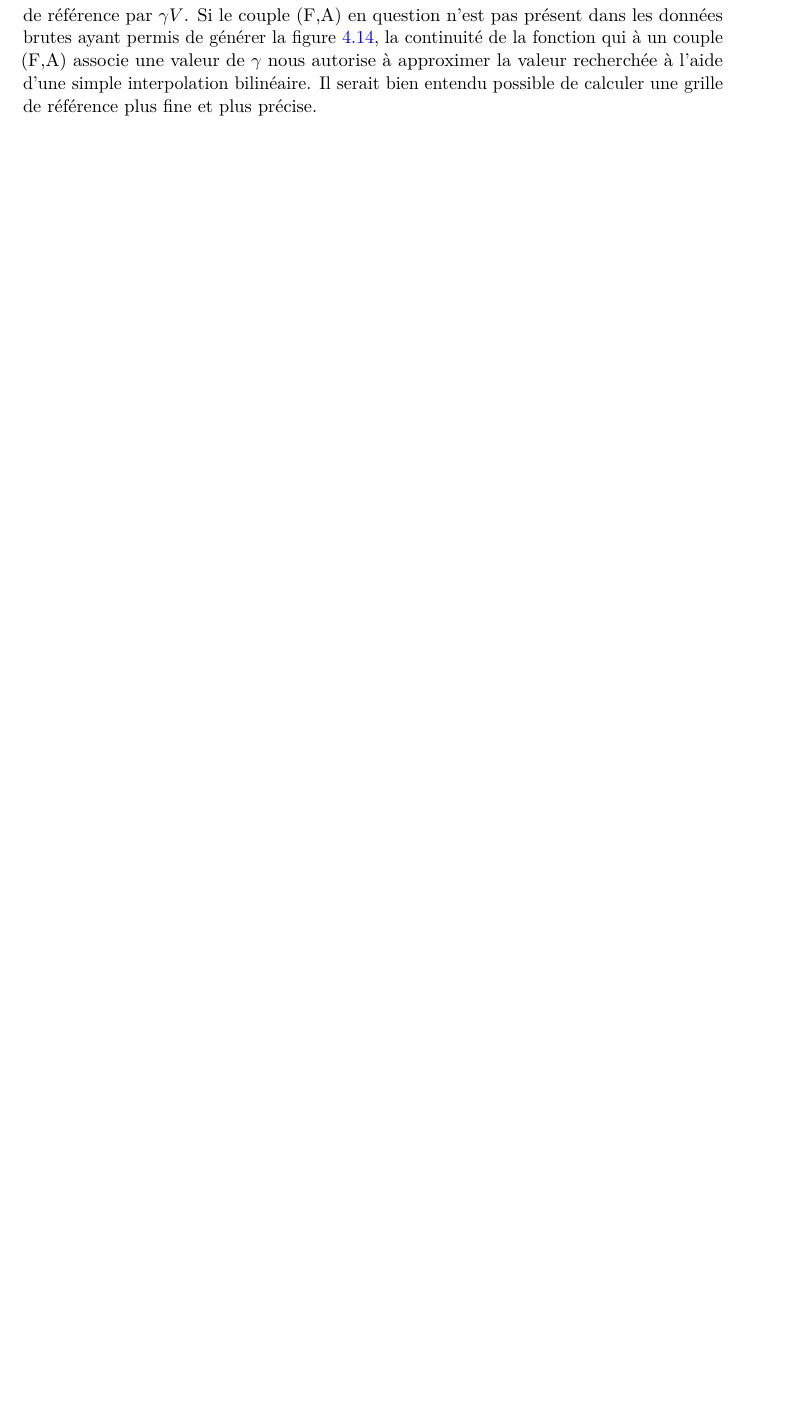
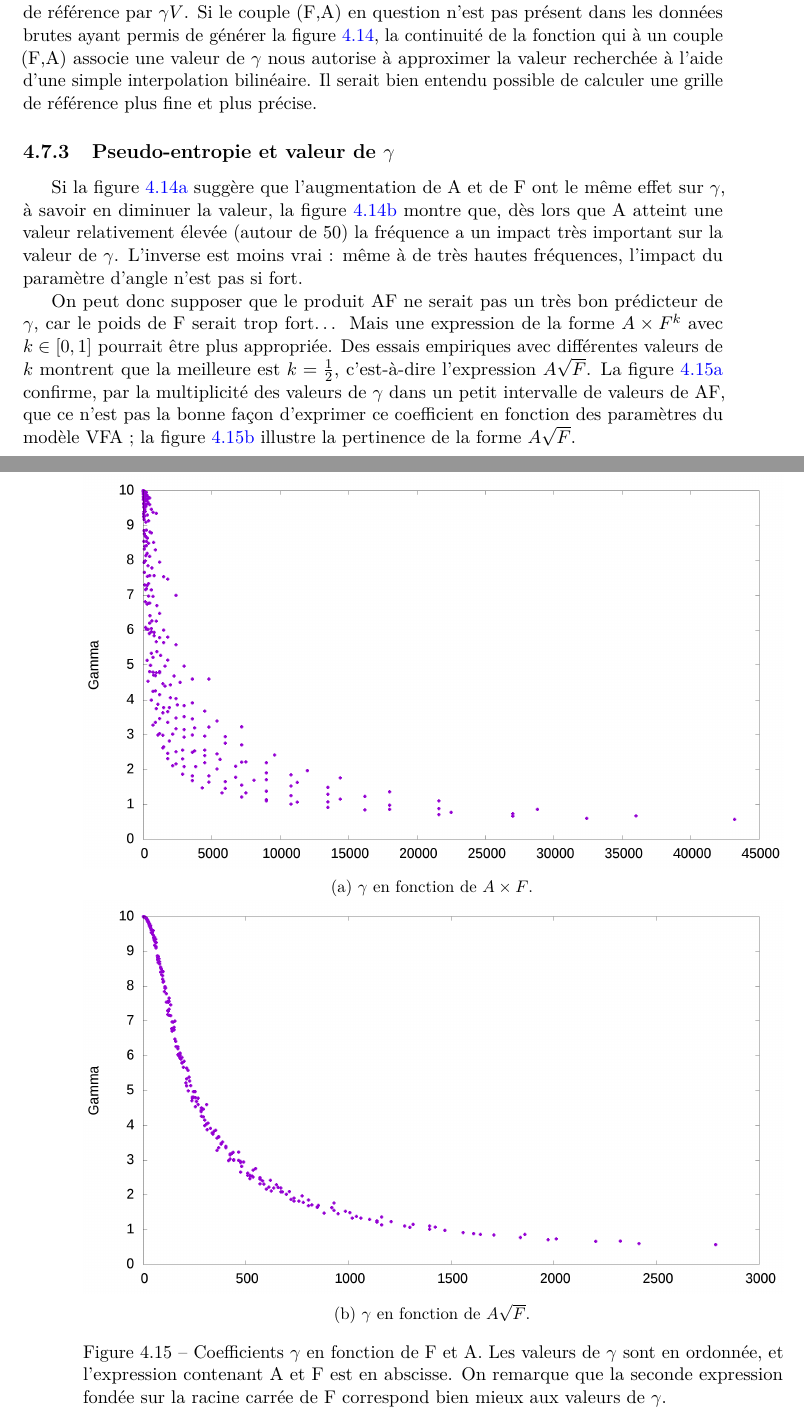
Before and after one commit to Lexoka/18071989, a LaTeX thesis (these.tex, which reads chapitre4.tex): part of page 197 of 227 before the commit and two parts of pages 197 and 198 of 227 after it, the two joined at a grey line, cut so that both start at the same text, the shorter picture padded with empty space. Compiled offline with pdfLaTeX.

Commit message:
ch4 hulls 6

```diff
--- a/chapitre4.tex
+++ b/chapitre4.tex
@@ -753,6 +753,30 @@
 
 	Ces données nous fournissent un moyen d'obtenir, à partir d'une aire de référence pour un couple (F,A), l'aire réelle en fonction de V, simplement en multipliant l'aire de référence par $\gamma{}V$. Si le couple (F,A) en question n'est pas présent dans les données brutes ayant permis de générer la figure~\ref{fig:gammaVfa}, la continuité de la fonction qui à un couple (F,A) associe une valeur de $\gamma$ nous autorise à approximer la valeur recherchée à l'aide d'une simple interpolation bilinéaire. Il serait bien entendu possible de calculer une grille de référence plus fine et plus précise.
 
+	\subsection{Pseudo-entropie et valeur de $\gamma$}
+	Si la figure~\ref{fig:gammaVfaLin} suggère que l'augmentation de A et de F ont le même effet sur $\gamma$, à savoir en diminuer la valeur, la figure~\ref{fig:gammaVfaLog} montre que, dès lors que A atteint une valeur relativement élevée (autour de 50) la fréquence a un impact très important sur la valeur de $\gamma$. L'inverse est moins vrai : même à de très hautes fréquences, l'impact du paramètre d'angle n'est pas si fort.
+
+	On peut donc supposer que le produit AF ne serait pas un très bon prédicteur de $\gamma$, car le poids de F serait trop fort\ldots{} Mais une expression de la forme $A\times{}F^{k}$ avec $k \in [0,1]$ pourrait être plus appropriée. Des essais empiriques avec différentes valeurs de $k$ montrent que la meilleure est $k = \frac{1}{2}$, c'est-à-dire l'expression $A\sqrt{F}$. La figure~\ref{fig:gammaAF} confirme, par la multiplicité des valeurs de $\gamma$ dans un petit intervalle de valeurs de AF, que ce n'est pas la bonne façon d'exprimer ce coefficient en fonction des paramètres du modèle VFA ; la figure~\ref{fig:gammaASQRTF} illustre la pertinence de la forme $A\sqrt{F}$.
+
+	\begin{figure}[!htb]
+		\centering
+		\begin{subfigure}[t]{\textwidth}
+			\centering
+			\includegraphics[width=\textwidth]{figures/ch4/afVgamma}
+			\caption{$\gamma$ en fonction de $A\times{}F$.}
+			\label{fig:gammaAF}
+		\end{subfigure}
+		~
+		\begin{subfigure}[t]{\textwidth}
+			\centering
+			\includegraphics[width=\textwidth]{figures/ch4/asqrtFVgamma}
+			\caption{$\gamma$ en fonction de $A\sqrt{F}$.}
+			\label{fig:gammaASQRTF}
+		\end{subfigure}
+		\caption[Coefficients $\gamma$ en fonction de F et A, bis]{Coefficients $\gamma$ en fonction de F et A. Les valeurs de $\gamma$ sont en ordonnée, et l'expression contenant A et F est en abscisse. On remarque que la seconde expression fondée sur la racine carrée de F correspond bien mieux aux valeurs de $\gamma$.}
+		\label{fig:gammaVentropy}
+	\end{figure}
+
 %\section{Conclusion and perspectives}
 %We have proposed a way to characterize the erratic behavior of moving targets with three parameters: speed, angle width and frequency, and tested pointing performance when varying these parameters. We have shown that the nature of target motion affects pointing performance, which is not captured by Fitts’ law’s index of difficulty. The latter can only describe the best case, and does not indicate that acquiring fast, highly erratic targets can be extremely difficult. Although the (S,A,F) set of parameters we have proposed models a continuum of target motion, our participants were able to distinguish at least three distinct categories that we have characterized (steady, vibrating and jerky). Our results suggest that for erratic targets, predictability determines pointing performance. And while the steady and vibrating categories are relatively predictable, the jerky one is not. We have also observed that the A×F product might be a promising way to assess predictability, although we still need more data to deduce a predictive law for the acquisition of erratic targets. Nevertheless, this preliminary work is a first step toward a more formal study of the acquisition of erratic targets, and introduces a way to better characterize or even control their movement. Ultimately, such a model could be instrumental in the design of new selection techniques.
 
```
Also changed, not shown: afVgamma.png (added), asqrtFVgamma.png (added), figures/ch4/afVgamma.png (added), figures/ch4/asqrtFVgamma.png (added), chapitre4.tex (2 more changed lines), 2 other files.
